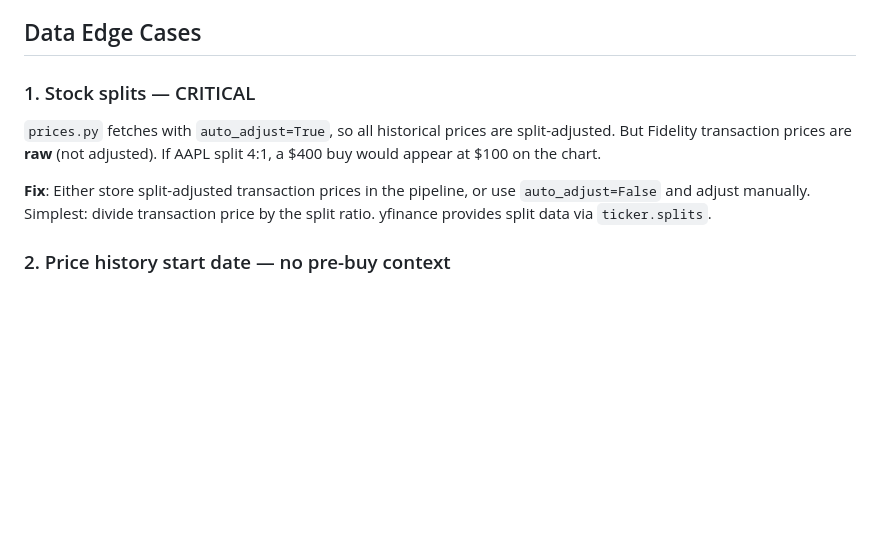
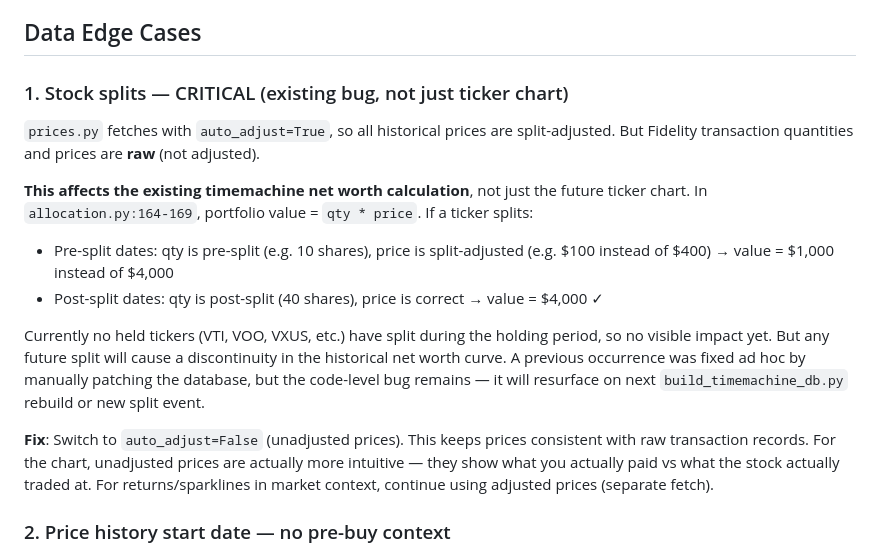
Before and after one commit to Guoyuer/portal, a Markdown page: docs/ticker-chart-integration.md, the part around the change. GitHub-like rendering; blank space fills up the shorter version.

```diff
--- a/docs/ticker-chart-integration.md
+++ b/docs/ticker-chart-integration.md
@@ -166,11 +166,17 @@ Make ticker rows in TickerTable clickable. On click, expand to show `<TickerChar
 
 ## Data Edge Cases
 
-### 1. Stock splits — CRITICAL
+### 1. Stock splits — CRITICAL (existing bug, not just ticker chart)
 
-`prices.py` fetches with `auto_adjust=True`, so all historical prices are split-adjusted. But Fidelity transaction prices are **raw** (not adjusted). If AAPL split 4:1, a $400 buy would appear at $100 on the chart.
+`prices.py` fetches with `auto_adjust=True`, so all historical prices are split-adjusted. But Fidelity transaction quantities and prices are **raw** (not adjusted).
 
-**Fix**: Either store split-adjusted transaction prices in the pipeline, or use `auto_adjust=False` and adjust manually. Simplest: divide transaction price by the split ratio. yfinance provides split data via `ticker.splits`.
+**This affects the existing timemachine net worth calculation**, not just the future ticker chart. In `allocation.py:164-169`, portfolio value = `qty * price`. If a ticker splits:
+- Pre-split dates: qty is pre-split (e.g. 10 shares), price is split-adjusted (e.g. $100 instead of $400) → value = $1,000 instead of $4,000
+- Post-split dates: qty is post-split (40 shares), price is correct → value = $4,000 ✓
+
+Currently no held tickers (VTI, VOO, VXUS, etc.) have split during the holding period, so no visible impact yet. But any future split will cause a discontinuity in the historical net worth curve. A previous occurrence was fixed ad hoc by manually patching the database, but the code-level bug remains — it will resurface on next `build_timemachine_db.py` rebuild or new split event.
+
+**Fix**: Switch to `auto_adjust=False` (unadjusted prices). This keeps prices consistent with raw transaction records. For the chart, unadjusted prices are actually more intuitive — they show what you actually paid vs what the stock actually traded at. For returns/sparklines in market context, continue using adjusted prices (separate fetch).
 
 ### 2. Price history start date — no pre-buy context
 
```
